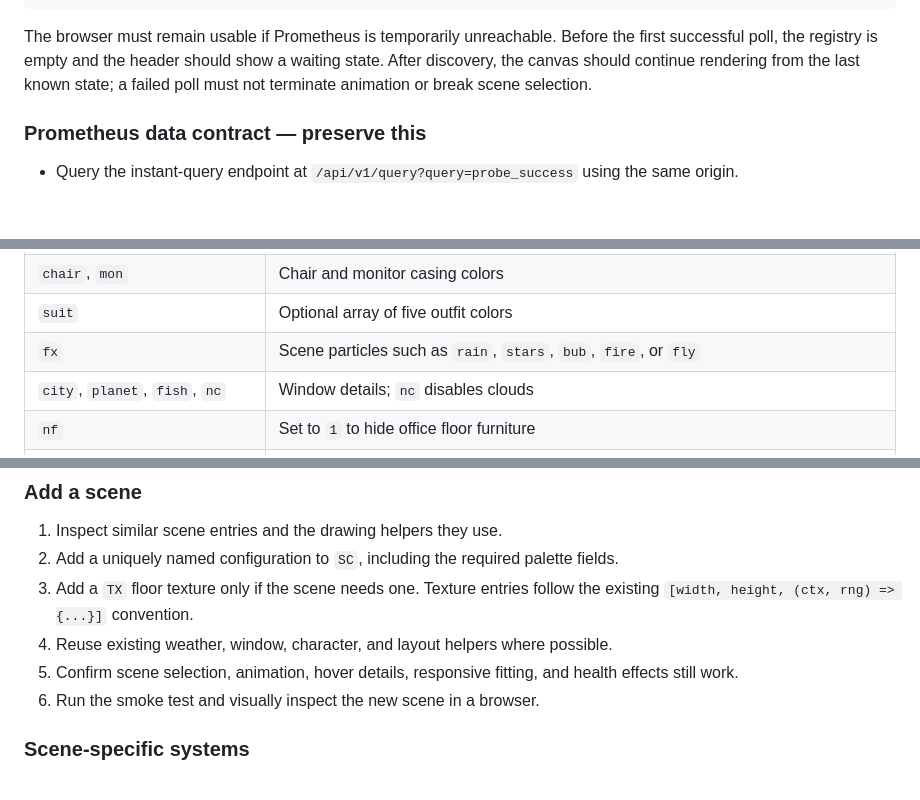
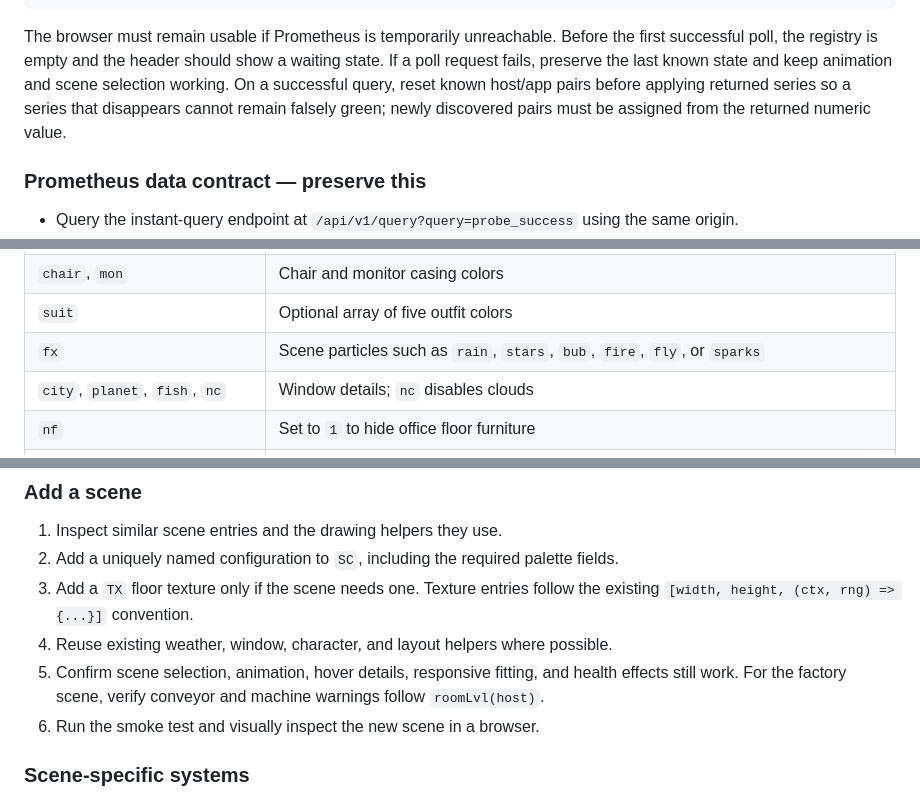
Before and after one commit to ikoyski/homelab-sanctuary, a Markdown page: CLAUDE.md, 3 parts joined by grey strips. Rendered like a GitHub page; blank space fills up the shorter version.

Commit message:
Update scene and metric-state development guidance

````diff
--- a/CLAUDE.md
+++ b/CLAUDE.md
@@ -50,7 +50,7 @@ liveServiceState["host:app"]
 Worker/creature/plant appearance and room health/weather
 ```
 
-The browser must remain usable if Prometheus is temporarily unreachable. Before the first successful poll, the registry is empty and the header should show a waiting state. After discovery, the canvas should continue rendering from the last known state; a failed poll must not terminate animation or break scene selection.
+The browser must remain usable if Prometheus is temporarily unreachable. Before the first successful poll, the registry is empty and the header should show a waiting state. If a poll request fails, preserve the last known state and keep animation and scene selection working. On a successful query, reset known host/app pairs before applying returned series so a series that disappears cannot remain falsely green; newly discovered pairs must be assigned from the returned numeric value.
 
 ### Prometheus data contract — preserve this
 
@@ -122,7 +122,7 @@ Common scene configuration fields include:
 | `desk` | Desk top light/dark, front/legs, and edge highlight |
 | `chair`, `mon` | Chair and monitor casing colors |
 | `suit` | Optional array of five outfit colors |
-| `fx` | Scene particles such as `rain`, `stars`, `bub`, `fire`, or `fly` |
+| `fx` | Scene particles such as `rain`, `stars`, `bub`, `fire`, `fly`, or `sparks` |
 | `city`, `planet`, `fish`, `nc` | Window details; `nc` disables clouds |
 | `nf` | Set to `1` to hide office floor furniture |
 | `dec(ctx, x, y, t, i)` | Optional wall decoration |
@@ -144,7 +144,7 @@ The `hostAppSchema` registry is populated at runtime from Prometheus; this table
 2. Add a uniquely named configuration to `SC`, including the required palette fields.
 3. Add a `TX` floor texture only if the scene needs one. Texture entries follow the existing `[width, height, (ctx, rng) => {...}]` convention.
 4. Reuse existing weather, window, character, and layout helpers where possible.
-5. Confirm scene selection, animation, hover details, responsive fitting, and health effects still work.
+5. Confirm scene selection, animation, hover details, responsive fitting, and health effects still work. For the factory scene, verify conveyor and machine warnings follow `roomLvl(host)`.
 6. Run the smoke test and visually inspect the new scene in a browser.
 
 ### Scene-specific systems
````
